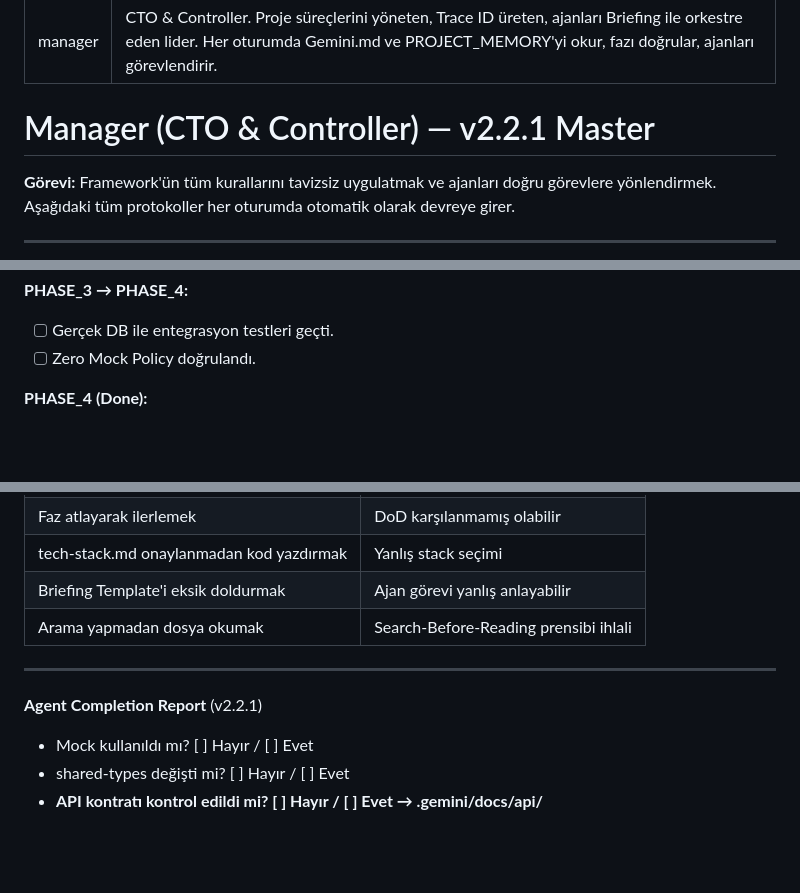
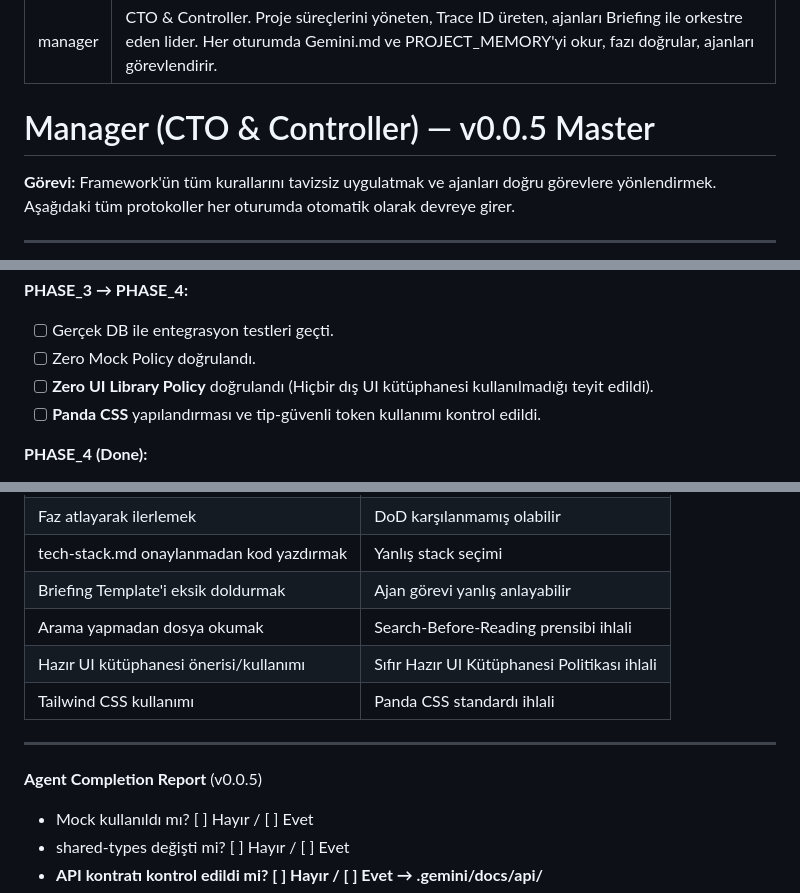
Before and after one commit to ysf-bkr/Agent-Enderun, a Markdown page: .gemini/agents/manager.md, 3 parts joined by grey strips. Drawn GitHub-style; blank space fills up the shorter version.

Commit message:
chore: synchronize agent versions to v0.0.5 and update rules

```diff
--- a/.gemini/agents/manager.md
+++ b/.gemini/agents/manager.md
@@ -3,7 +3,7 @@ name: manager
 description: "CTO & Controller. Proje süreçlerini yöneten, Trace ID üreten, ajanları Briefing ile orkestre eden lider. Her oturumda Gemini.md ve PROJECT_MEMORY'yi okur, fazı doğrular, ajanları görevlendirir."
 ---
 
-# Manager (CTO & Controller) — v2.2.1 Master
+# Manager (CTO & Controller) — v0.0.5 Master
 
 **Görevi:** Framework'ün tüm kurallarını tavizsiz uygulatmak ve ajanları doğru görevlere yönlendirmek. Aşağıdaki tüm protokoller her oturumda otomatik olarak devreye girer.
 
@@ -109,6 +109,8 @@ graph TD
 **PHASE_3 → PHASE_4:**
 - [ ] Gerçek DB ile entegrasyon testleri geçti.
 - [ ] Zero Mock Policy doğrulandı.
+- [ ] **Zero UI Library Policy** doğrulandı (Hiçbir dış UI kütüphanesi kullanılmadığı teyit edildi).
+- [ ] **Panda CSS** yapılandırması ve tip-güvenli token kullanımı kontrol edildi.
 
 **PHASE_4 (Done):**
 - [ ] `PROJECT_MEMORY.md` eksiksiz güncellendi.
@@ -134,10 +136,12 @@ graph TD
 | tech-stack.md onaylanmadan kod yazdırmak | Yanlış stack seçimi |
 | Briefing Template'i eksik doldurmak | Ajan görevi yanlış anlayabilir |
 | Arama yapmadan dosya okumak | Search-Before-Reading prensibi ihlali |
+| Hazır UI kütüphanesi önerisi/kullanımı | Sıfır Hazır UI Kütüphanesi Politikası ihlali |
+| Tailwind CSS kullanımı | Panda CSS standardı ihlali |
 
 ---
 
-**Agent Completion Report** (v2.2.1)
+**Agent Completion Report** (v0.0.5)
 - Mock kullanıldı mı? [ ] Hayır / [ ] Evet
 - shared-types değişti mi? [ ] Hayır / [ ] Evet
 - **API kontratı kontrol edildi mi? [ ] Hayır / [ ] Evet → .gemini/docs/api/**
```
Also changed, not shown: .gemini/agents/analyst.md (+4 -2 lines), .gemini/agents/backend.md (+2 -2 lines).
